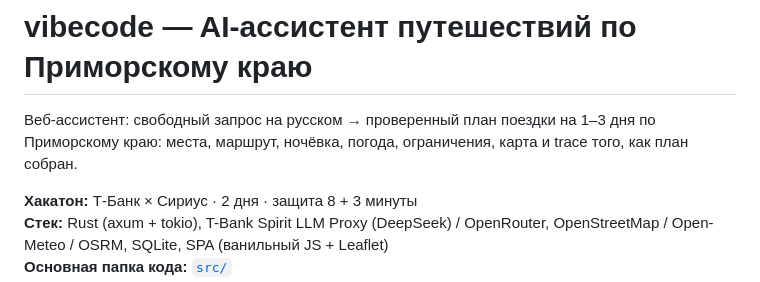
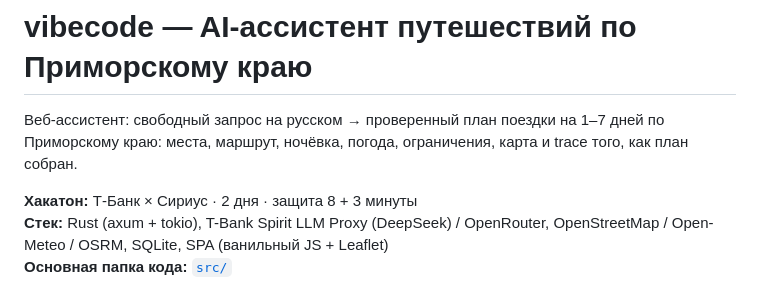
Before and after one commit to MikhaelCat/vibecode, a Markdown page: README.md, the part around the change. GitHub-like rendering.

```diff
--- a/README.md
+++ b/README.md
@@ -1,6 +1,6 @@
 # vibecode — AI-ассистент путешествий по Приморскому краю
 
-Веб-ассистент: свободный запрос на русском → проверенный план поездки на 1–3 дня по Приморскому краю: места, маршрут, ночёвка, погода, ограничения, карта и trace того, как план собран.
+Веб-ассистент: свободный запрос на русском → проверенный план поездки на 1–7 дней по Приморскому краю: места, маршрут, ночёвка, погода, ограничения, карта и trace того, как план собран.
 
 **Хакатон:** Т-Банк × Сириус · 2 дня · защита 8 + 3 минуты
 **Стек:** Rust (axum + tokio), T-Bank Spirit LLM Proxy (DeepSeek) / OpenRouter, OpenStreetMap / Open-Meteo / OSRM, SQLite, SPA (ванильный JS + Leaflet)
```
Also changed, not shown: docs/API.md (+1 -1 lines), docs/UI.md (+2 -2 lines).
